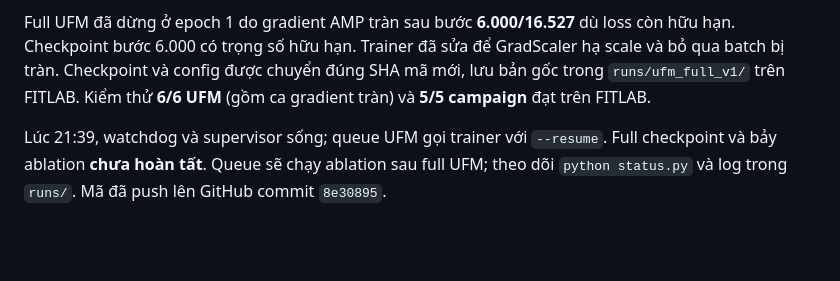
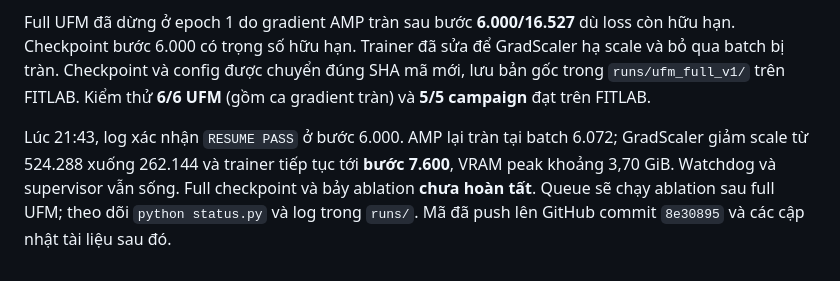
Before and after one commit to anky06-ky/UFM-Rec, a Markdown page: reports/Progress_2026_10_01.md, the part around the change. GitHub-like rendering; blank space fills up the shorter version.

Commit message:
Confirm UFM resume and AMP overflow recovery

```diff
--- a/reports/Progress_2026_10_01.md
+++ b/reports/Progress_2026_10_01.md
@@ -79,7 +79,9 @@ GradScaler hạ scale và bỏ qua batch bị tràn. Checkpoint và config đư
 đúng SHA mã mới, lưu bản gốc trong `runs/ufm_full_v1/` trên FITLAB. Kiểm thử
 **6/6 UFM** (gồm ca gradient tràn) và **5/5 campaign** đạt trên FITLAB.
 
-Lúc 21:39, watchdog và supervisor sống; queue UFM gọi trainer với `--resume`.
+Lúc 21:43, log xác nhận `RESUME PASS` ở bước 6.000. AMP lại tràn tại batch 6.072;
+GradScaler giảm scale từ 524.288 xuống 262.144 và trainer tiếp tục tới **bước
+7.600**, VRAM peak khoảng 3,70 GiB. Watchdog và supervisor vẫn sống.
 Full checkpoint và bảy ablation **chưa hoàn tất**. Queue sẽ chạy ablation sau
 full UFM; theo dõi `python status.py` và log trong `runs/`. Mã đã push lên
-GitHub commit `8e30895`.
+GitHub commit `8e30895` và các cập nhật tài liệu sau đó.
```
Also changed, not shown: docs/next.md (+4 -3 lines), docs/recovery.md (+3 -2 lines).
